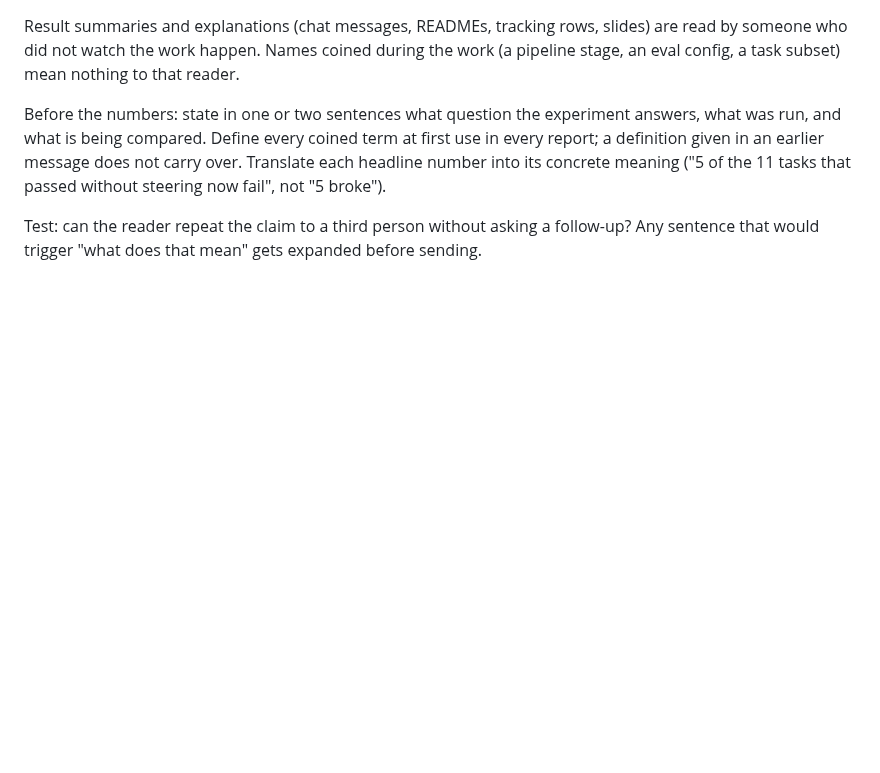
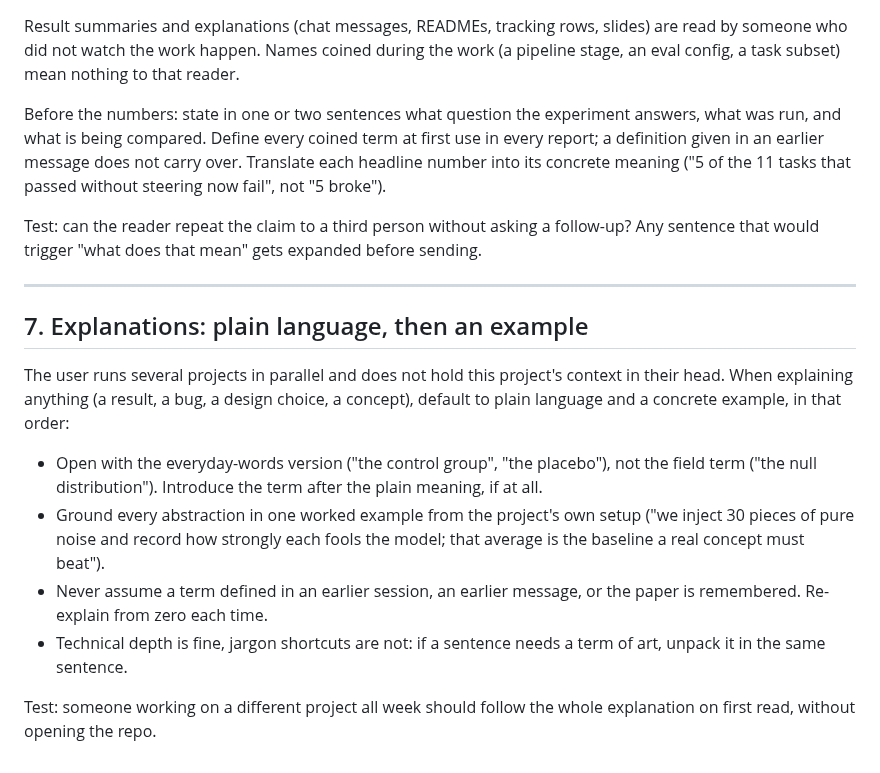
Before and after one commit to KevinZhoutianyi/research_template, a Markdown page: CLAUDE.md, the part around the change. GitHub-like rendering; blank space fills up the shorter version.

Commit message:
Add rule 7: explanations in plain language with a worked example
The user runs multiple projects in parallel; explanations must not assume
project context or field jargon. Plain words first, one concrete example
from the project's own setup, re-explain terms from zero every time.

Co-Authored-By: Claude Fable 5 <noreply@anthropic.com>

```diff
--- a/CLAUDE.md
+++ b/CLAUDE.md
@@ -83,3 +83,16 @@ Result summaries and explanations (chat messages, READMEs, tracking rows, slides
 Before the numbers: state in one or two sentences what question the experiment answers, what was run, and what is being compared. Define every coined term at first use in every report; a definition given in an earlier message does not carry over. Translate each headline number into its concrete meaning ("5 of the 11 tasks that passed without steering now fail", not "5 broke").
 
 Test: can the reader repeat the claim to a third person without asking a follow-up? Any sentence that would trigger "what does that mean" gets expanded before sending.
+
+---
+
+## 7. Explanations: plain language, then an example
+
+The user runs several projects in parallel and does not hold this project's context in their head. When explaining anything (a result, a bug, a design choice, a concept), default to plain language and a concrete example, in that order:
+
+- Open with the everyday-words version ("the control group", "the placebo"), not the field term ("the null distribution"). Introduce the term after the plain meaning, if at all.
+- Ground every abstraction in one worked example from the project's own setup ("we inject 30 pieces of pure noise and record how strongly each fools the model; that average is the baseline a real concept must beat").
+- Never assume a term defined in an earlier session, an earlier message, or the paper is remembered. Re-explain from zero each time.
+- Technical depth is fine, jargon shortcuts are not: if a sentence needs a term of art, unpack it in the same sentence.
+
+Test: someone working on a different project all week should follow the whole explanation on first read, without opening the repo.
```
